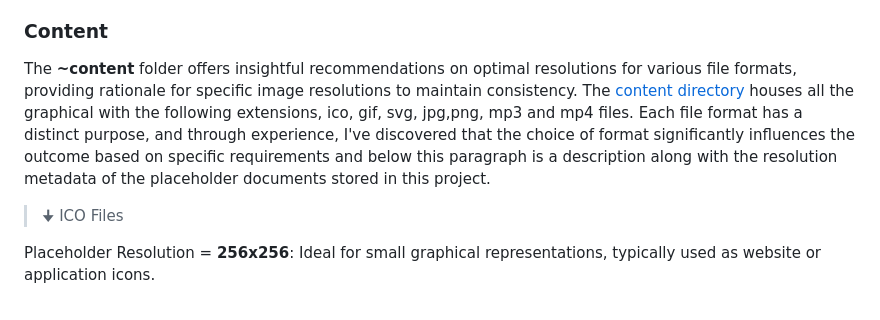
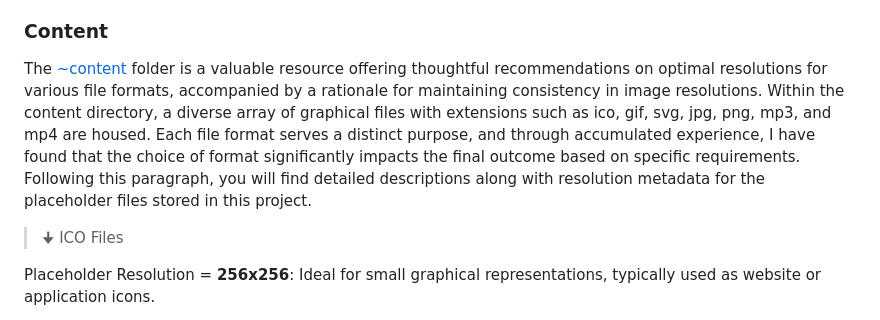
Before and after one commit to TertiusRoach/development-portfolio_2.00, a Markdown page: src/front-end/README.md, the part around the change. Drawn GitHub-style.

Commit message:
Reworded Documentation

```diff
--- a/src/front-end/README.md
+++ b/src/front-end/README.md
@@ -52,7 +52,7 @@ In addition, there's another [SASS file](https://github.com/TertiusRoach/develop
 
 ### Content
 
-The **~content** folder offers insightful recommendations on optimal resolutions for various file formats, providing rationale for specific image resolutions to maintain consistency. The [content directory](https://github.com/TertiusRoach/development-portfolio_2.00/tree/main/src/front-end/pages/index/~content) houses all the graphical with the following extensions, ico, gif, svg, jpg,png, mp3 and mp4 files. Each file format has a distinct purpose, and through experience, I've discovered that the choice of format significantly influences the outcome based on specific requirements and below this paragraph is a description along with the resolution metadata of the placeholder documents stored in this project.
+The [~content](https://github.com/TertiusRoach/development-portfolio_2.00/tree/main/src/front-end/pages/index/~content) folder is a valuable resource offering thoughtful recommendations on optimal resolutions for various file formats, accompanied by a rationale for maintaining consistency in image resolutions. Within the content directory, a diverse array of graphical files with extensions such as ico, gif, svg, jpg, png, mp3, and mp4 are housed. Each file format serves a distinct purpose, and through accumulated experience, I have found that the choice of format significantly impacts the final outcome based on specific requirements. Following this paragraph, you will find detailed descriptions along with resolution metadata for the placeholder files stored in this project.
 
 > 🠋 ICO Files
 
```
